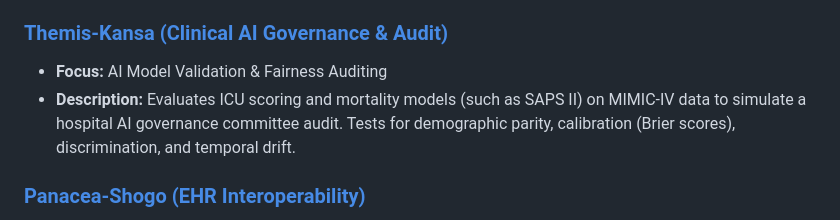
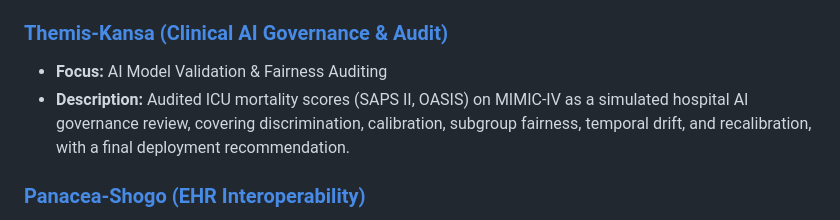
Before and after one commit to acrana/Metis-Techo, a Markdown page: README.md, the part around the change. Rendered like a GitHub page.

Commit message:
Revise Themis-Kansa project description
Updated the description for Themis-Kansa project to clarify the scope of the audit and its components.

```diff
--- a/README.md
+++ b/README.md
@@ -25,7 +25,7 @@ An explainable machine learning pipeline utilizing the MIMIC-IV critical care da
 
 ### [Themis-Kansa (Clinical AI Governance & Audit)](./Themis-Kansa)
 - **Focus:** AI Model Validation & Fairness Auditing
-- **Description:** Evaluates ICU scoring and mortality models (such as SAPS II) on MIMIC-IV data to simulate a hospital AI governance committee audit. Tests for demographic parity, calibration (Brier scores), discrimination, and temporal drift.
+- **Description:** Audited ICU mortality scores (SAPS II, OASIS) on MIMIC-IV as a simulated hospital AI governance review, covering discrimination, calibration, subgroup fairness, temporal drift, and recalibration, with a final deployment recommendation.
 
 ### [Panacea-Shogo (EHR Interoperability)](./Panacea-Shogo)
 - **Focus:** SMART on FHIR Application & Medication Reconciliation
```
